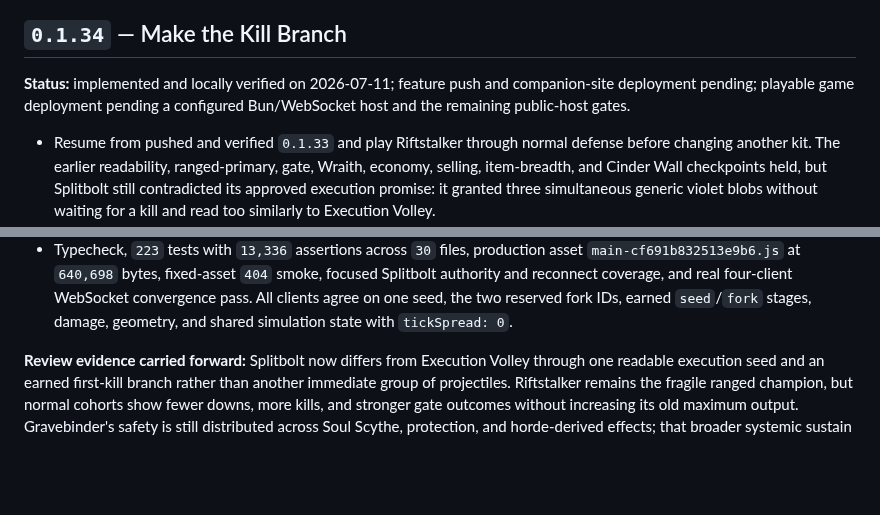
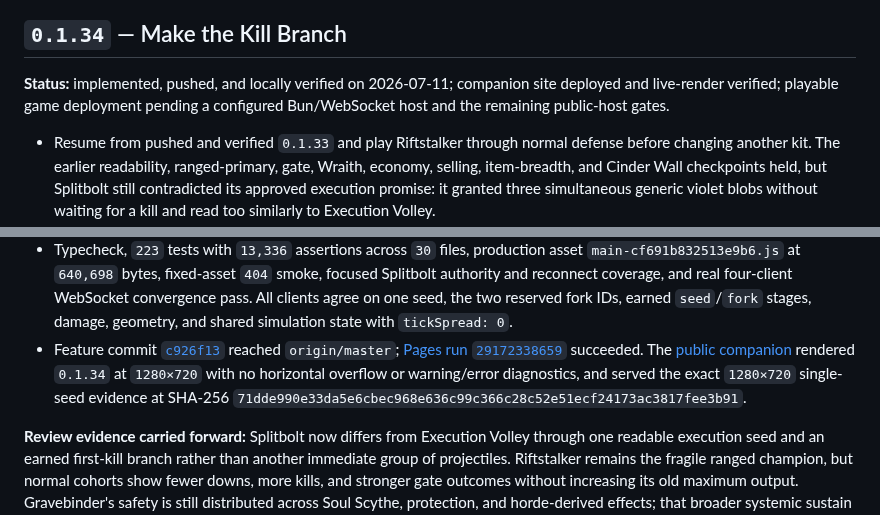
Before and after one commit to FabienGreard/x-hero-siege, a Markdown page: docs/ROADMAP.md, 2 parts joined by grey strips. GitHub-like rendering; blank space fills up the shorter version.

Commit message:
docs(release): record Make the Kill Branch deployment

```diff
--- a/docs/ROADMAP.md
+++ b/docs/ROADMAP.md
@@ -4,7 +4,7 @@ This roadmap is a scope guard, not a content backlog. Work proceeds as one playe
 
 ## `0.1.34` — Make the Kill Branch
 
-**Status:** implemented and locally verified on 2026-07-11; feature push and companion-site deployment pending; playable game deployment pending a configured Bun/WebSocket host and the remaining public-host gates.
+**Status:** implemented, pushed, and locally verified on 2026-07-11; companion site deployed and live-render verified; playable game deployment pending a configured Bun/WebSocket host and the remaining public-host gates.
 
 - Resume from pushed and verified `0.1.33` and play Riftstalker through normal defense before changing another kit. The earlier readability, ranged-primary, gate, Wraith, economy, selling, item-breadth, and Cinder Wall checkpoints held, but Splitbolt still contradicted its approved execution promise: it granted three simultaneous generic violet blobs without waiting for a kill and read too similarly to Execution Volley.
 - Replace only Riftstalker `E` with one authoritative lineage. Fire one `1.4`-radius seed toward the latest server-accepted aim when the windup resolves; let it sweep the complete path it actually travels, including a final partial step, and resolve up to four contacts in nearest physical order.
@@ -17,6 +17,7 @@ This roadmap is a scope guard, not a content backlog. Work proceeds as one playe
 - Final normal-timing balance improves Riftstalker without erasing fragility. Across 30 runs, all Nexuses survive, `7` are clean, `26` downs occur, `15` gates remain intact, mean gate health is `101.8`, mean kills are `190.7`, and mean Nexus health is `784.47`. The shipped `0.1.33` cohort recorded the same `7` clean runs but `28` downs, `89.37` mean gate health, and `186.87` mean kills.
 - Across 100 final runs, all Nexuses survive, `29` are clean, `86` downs occur, `43` gates remain intact, mean gate health is `87.24`, mean kills are `191.14`, and mean Nexus health is `787.16`. `1,480/1,617` casts earn the branch (`91.53%`). The shipped cohort recorded `23` clean runs, `102` downs, and `75.65` mean gate health.
 - Typecheck, `223` tests with `13,336` assertions across `30` files, production asset `main-cf691b832513e9b6.js` at `640,698` bytes, fixed-asset `404` smoke, focused Splitbolt authority and reconnect coverage, and real four-client WebSocket convergence pass. All clients agree on one seed, the two reserved fork IDs, earned `seed`/`fork` stages, damage, geometry, and shared simulation state with `tickSpread: 0`.
+- Feature commit [`c926f13`](https://github.com/FabienGreard/x-hero-siege/commit/c926f1367a9a6c2f9bf812f2e532dc552d69ba24) reached `origin/master`; [Pages run `29172338659`](https://github.com/FabienGreard/x-hero-siege/actions/runs/29172338659) succeeded. The [public companion](https://fabiengreard.github.io/x-hero-siege/) rendered `0.1.34` at `1280×720` with no horizontal overflow or warning/error diagnostics, and served the exact `1280×720` single-seed evidence at SHA-256 `71dde990e33da5e6cbec968e636c99c366c28c52e51ecf24173ac3817fee3b91`.
 
 **Review evidence carried forward:** Splitbolt now differs from Execution Volley through one readable execution seed and an earned first-kill branch rather than another immediate group of projectiles. Riftstalker remains the fragile ranged champion, but normal cohorts show fewer downs, more kills, and stronger gate outcomes without increasing its old maximum output. Gravebinder's safety is still distributed across Soul Scythe, protection, and horde-derived effects; that broader systemic sustain remains the leading unresolved champion gap.
 
```
Also changed, not shown: docs/PLAYTEST.md (+2 -2 lines).
